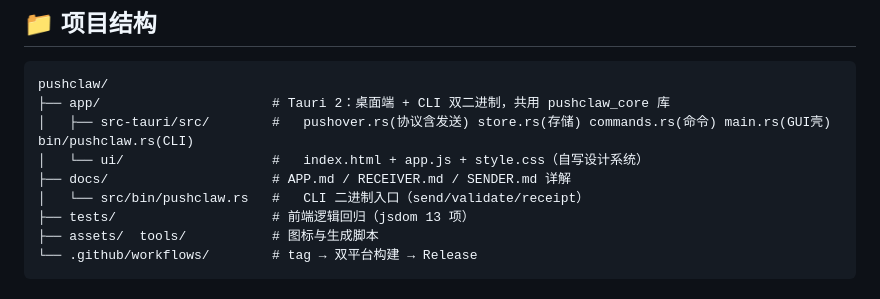
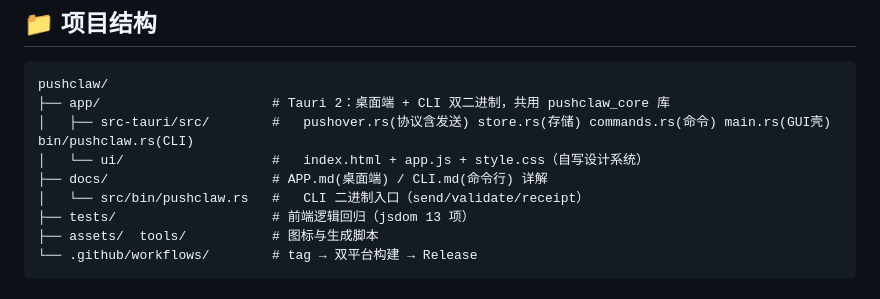
Before and after one commit to Orgnational/pushclaw, a Markdown page: README.md, the part around the change. Drawn GitHub-style.

Commit message:
docs: SENDER.md 更名 CLI.md（与现状一致）

```diff
--- a/README.md
+++ b/README.md
@@ -68,7 +68,7 @@ pushclaw/
 ├── app/                      # Tauri 2：桌面端 + CLI 双二进制，共用 pushclaw_core 库
 │   ├── src-tauri/src/        #   pushover.rs(协议含发送) store.rs(存储) commands.rs(命令) main.rs(GUI壳) bin/pushclaw.rs(CLI)
 │   └── ui/                   #   index.html + app.js + style.css（自写设计系统）
-├── docs/                     # APP.md / RECEIVER.md / SENDER.md 详解
+├── docs/                     # APP.md(桌面端) / CLI.md(命令行) 详解
 │   └── src/bin/pushclaw.rs   #   CLI 二进制入口（send/validate/receipt）
 ├── tests/                    # 前端逻辑回归（jsdom 13 项）
 ├── assets/  tools/           # 图标与生成脚本
```
Also changed, not shown: docs/CLI.md (renamed from docs/SENDER.md).
